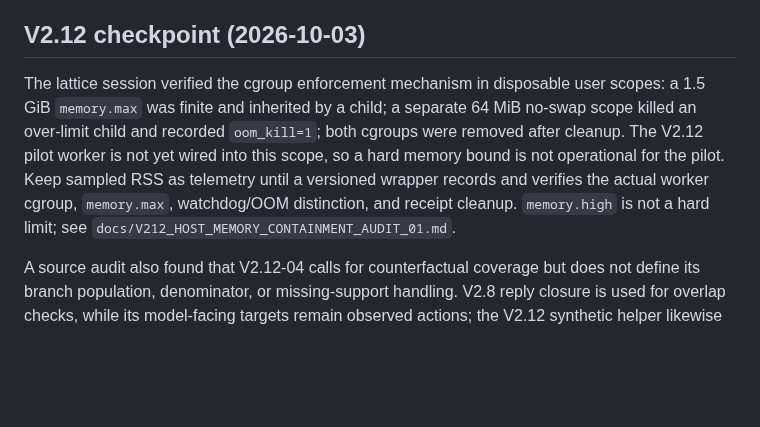
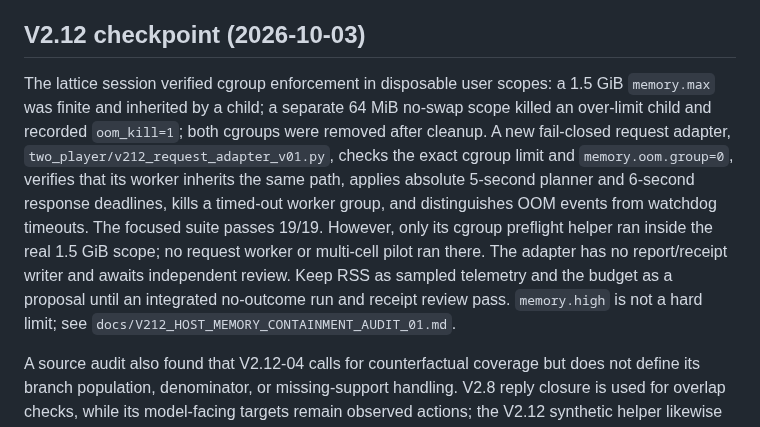
Before and after one commit to dakiemdarktharr/caissa-jepa, a Markdown page: ROADMAP.md, the part around the change. GitHub-like rendering; blank space fills up the shorter version.

Commit message:
Update roadmap with request adapter status

```diff
--- a/ROADMAP.md
+++ b/ROADMAP.md
@@ -4,14 +4,19 @@ Updated: 2026-10-03. This is an adaptive research plan, not a promise of a posit
 
 ## V2.12 checkpoint (2026-10-03)
 
-The lattice session verified the cgroup enforcement mechanism in
-disposable user scopes: a 1.5 GiB `memory.max` was finite and inherited by a
-child; a separate 64 MiB no-swap scope killed an over-limit child and recorded
-`oom_kill=1`; both cgroups were removed after cleanup. The V2.12 pilot worker
-is not yet wired into this scope, so a hard memory bound is not operational for
-the pilot. Keep sampled RSS as telemetry until a versioned wrapper records and
-verifies the actual worker cgroup, `memory.max`, watchdog/OOM distinction, and
-receipt cleanup. `memory.high` is not a hard limit; see
+The lattice session verified cgroup enforcement in disposable user
+scopes: a 1.5 GiB `memory.max` was finite and inherited by a child; a separate
+64 MiB no-swap scope killed an over-limit child and recorded `oom_kill=1`;
+both cgroups were removed after cleanup. A new fail-closed request adapter,
+`two_player/v212_request_adapter_v01.py`, checks the exact cgroup limit and
+`memory.oom.group=0`, verifies that its worker inherits the same path, applies
+absolute 5-second planner and 6-second response deadlines, kills a timed-out
+worker group, and distinguishes OOM events from watchdog timeouts. The focused
+suite passes 19/19. However, only its cgroup preflight helper ran inside the
+real 1.5 GiB scope; no request worker or multi-cell pilot ran there. The adapter
+has no report/receipt writer and awaits independent review. Keep RSS as sampled
+telemetry and the budget as a proposal until an integrated no-outcome run and
+receipt review pass. `memory.high` is not a hard limit; see
 `docs/V212_HOST_MEMORY_CONTAINMENT_AUDIT_01.md`.
 
 A source audit also found that V2.12-04 calls for counterfactual coverage but
```
